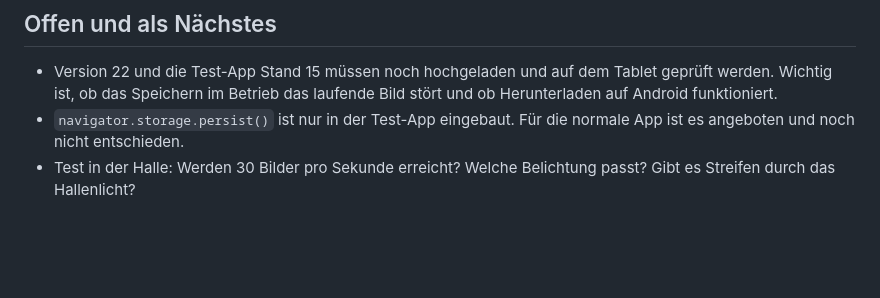
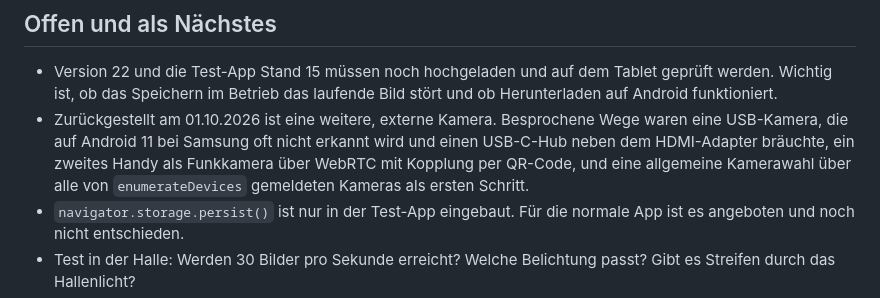
Before and after one commit to tiefenrausch4711-stack/turm-delay, a Markdown page: UEBERGABE.md, the part around the change. Drawn GitHub-style; blank space fills up the shorter version.

Commit message:
Übergabe: externe Kamera zurückgestellt
Co-Authored-By: Claude Opus 5.5 <noreply@anthropic.com>

```diff
--- a/UEBERGABE.md
+++ b/UEBERGABE.md
@@ -126,6 +126,7 @@ Technik in `test/analysis.js`
 ## Offen und als Nächstes
 
 - Version 22 und die Test-App Stand 15 müssen noch hochgeladen und auf dem Tablet geprüft werden. Wichtig ist, ob das Speichern im Betrieb das laufende Bild stört und ob Herunterladen auf Android funktioniert.
+- Zurückgestellt am 01.10.2026 ist eine weitere, externe Kamera. Besprochene Wege waren eine USB-Kamera, die auf Android 11 bei Samsung oft nicht erkannt wird und einen USB-C-Hub neben dem HDMI-Adapter bräuchte, ein zweites Handy als Funkkamera über WebRTC mit Kopplung per QR-Code, und eine allgemeine Kamerawahl über alle von `enumerateDevices` gemeldeten Kameras als ersten Schritt.
 - `navigator.storage.persist()` ist nur in der Test-App eingebaut. Für die normale App ist es angeboten und noch nicht entschieden.
 - Test in der Halle: Werden 30 Bilder pro Sekunde erreicht? Welche Belichtung passt? Gibt es Streifen durch das Hallenlicht?
 - Prüfen, ob die Vorschau im Einstellungsbildschirm auf dem Tablet flüssig läuft. Der Nutzer hatte ein Hängen gemeldet. Das betraf wahrscheinlich die Vorschau im Claude-Desktop. Die möglichen Ursachen auf dem Tablet wurden in Version 12 behoben.
```
